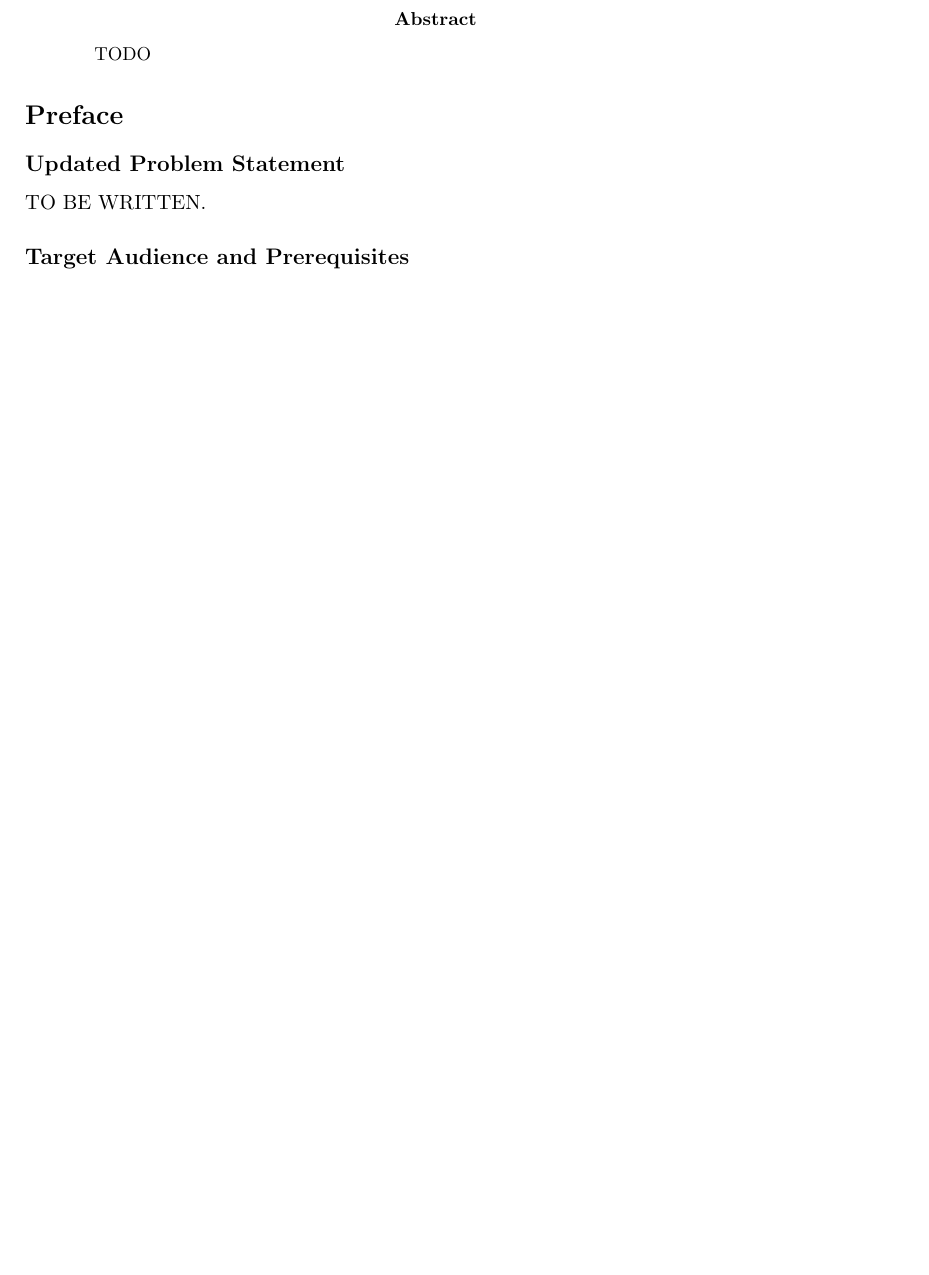
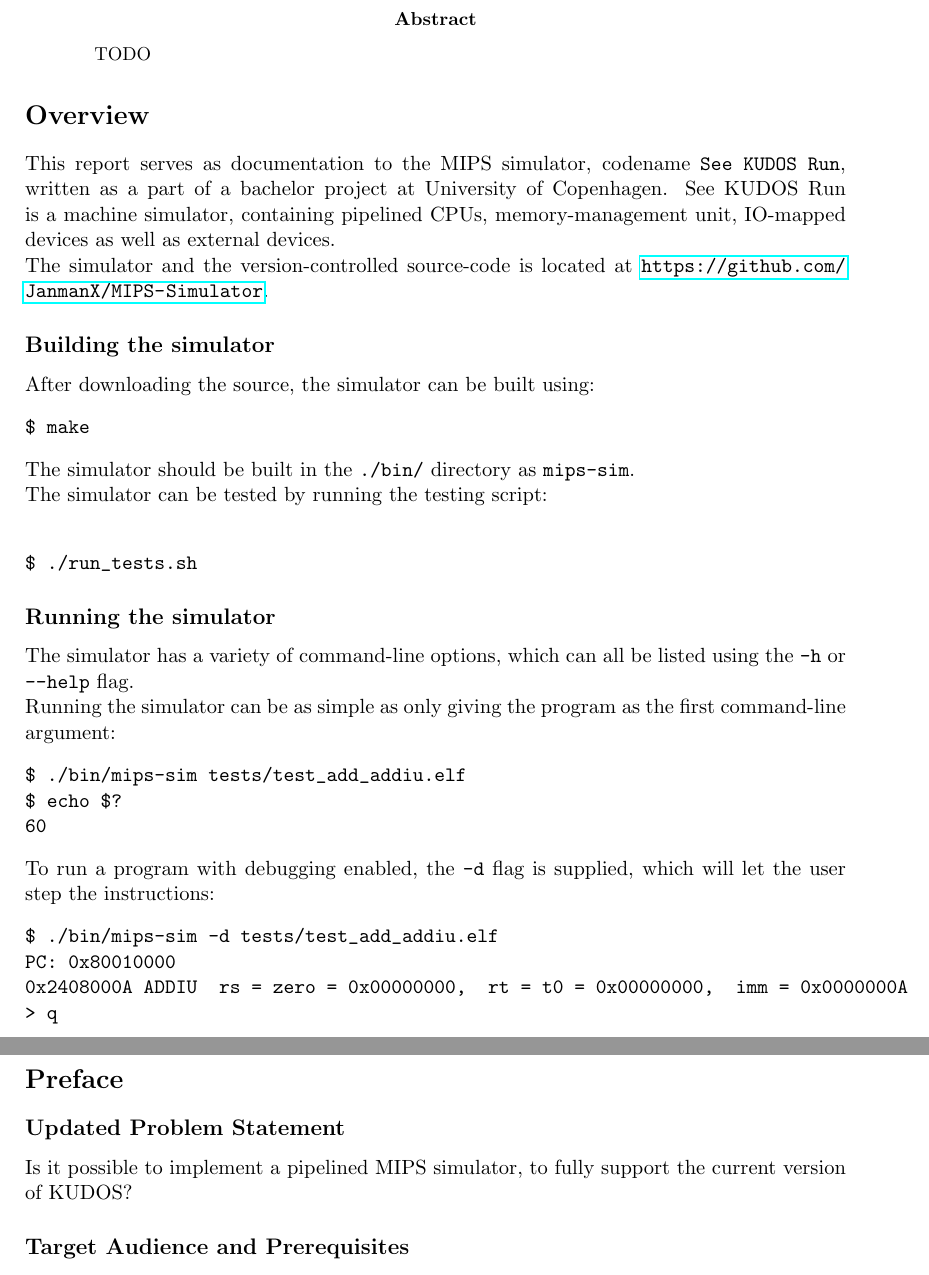
Before and after one commit to DIKU-EDU/MIPS-Simulator, a LaTeX paper (report/main.tex, which reads report/overview/overview.tex, report/preface/preface.tex): part of page 2 of 27 before the commit and two parts of pages 2 and 3 of 28 after it, the two joined at a grey line, cut so that both start at the same text, the shorter picture padded with empty space. Compiled offline with pdfLaTeX.

Commit message:
REPORT: Written Overview section.

```diff
--- a/report/main.tex
+++ b/report/main.tex
@@ -210,6 +210,11 @@
 \input{abstract/abstract.tex}
 \end{abstract}
 
+\section*{Overview}
+\input{overview/overview.tex}
+
+\newpage
+
 \section*{Preface}
 \input{preface/preface.tex}
 
--- /dev/null
+++ b/report/overview/overview.tex
@@ -0,0 +1,33 @@
+This report serves as documentation to the MIPS simulator, codename
+\texttt{See KUDOS Run}, written as a part of a bachelor project at University
+of Copenhagen. See KUDOS Run is a machine simulator, containing pipelined CPUs,
+memory-management unit, IO-mapped devices as well as external devices.\\
+The simulator and the version-controlled source-code is located at \url{https://github.com/JanmanX/MIPS-Simulator}.
+\subsection*{Building the simulator}
+After downloading the source, the simulator can be built using:
+\begin{verbatim}
+$ make
+\end{verbatim}
+The simulator should be built in the \texttt{./bin/} directory as \texttt{mips-sim}.\\
+The simulator can be tested by running the testing script:\\
+\begin{verbatim}
+$ ./run_tests.sh
+\end{verbatim}
+\subsection*{Running the simulator}
+The simulator has a variety of command-line options, which can all be listed
+using the \texttt{-h} or \texttt{--help} flag.\\
+Running the simulator can be as simple as only giving the program as the first
+command-line argument:
+\begin{verbatim}
+$ ./bin/mips-sim tests/test_add_addiu.elf
+$ echo $?
+60
+\end{verbatim}
+To run a program with debugging enabled, the \texttt{-d} flag is supplied, which
+will let the user step the instructions:
+\begin{verbatim}
+$ ./bin/mips-sim -d tests/test_add_addiu.elf
+PC: 0x80010000
+0x2408000A	ADDIU  rs = zero = 0x00000000,  rt = t0 = 0x00000000,  imm = 0x0000000A
+> q
+\end{verbatim}
--- a/report/preface/preface.tex
+++ b/report/preface/preface.tex
@@ -1,5 +1,6 @@
 \subsection*{Updated Problem Statement}
-TO BE WRITTEN.
+Is it possible to implement a pipelined MIPS simulator, to fully support the
+current version of KUDOS?
 
 \subsection*{Target Audience and Prerequisites}
 This report is intended for anyone interested in computer architecuture, with
```
Also changed, not shown: report/main.pdf, report/mmu/memory_mapping.eps, report/mmu/memory_mapping.svg, report/main.tex (1 more changed lines).
